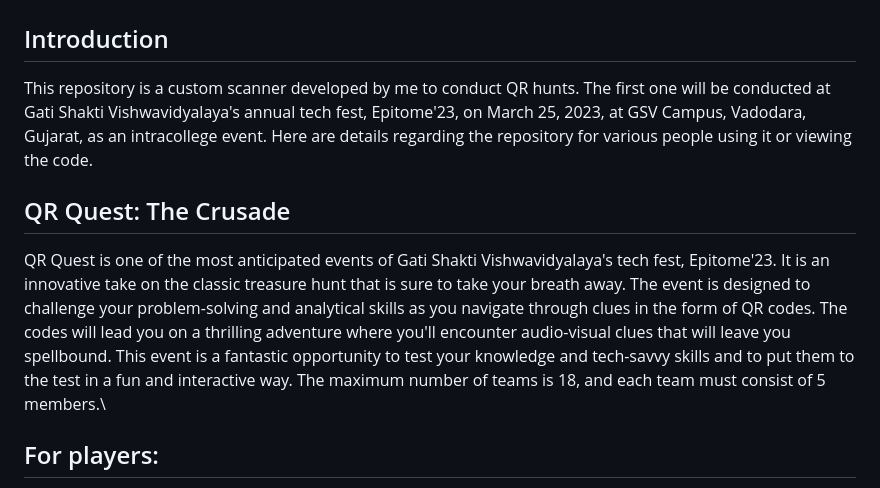
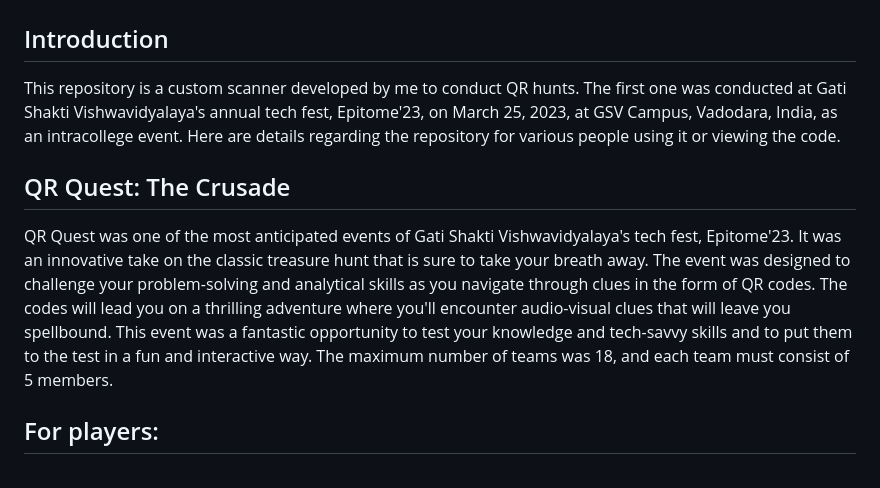
Before and after one commit to Soham-Wani/QR-Hunt-Scanner, a Markdown page: README.md, the part around the change. Rendered like a GitHub page.

```diff
--- a/README.md
+++ b/README.md
@@ -1,8 +1,8 @@
 # QR Hunt Scanner
 ## Introduction
-This repository is a custom scanner developed by me to conduct QR hunts. The first one will be conducted at Gati Shakti Vishwavidyalaya's annual tech fest, Epitome'23, on March 25, 2023, at GSV Campus, Vadodara, Gujarat, as an intracollege event. Here are details regarding the repository for various people using it or viewing the code.
+This repository is a custom scanner developed by me to conduct QR hunts. The first one was conducted at Gati Shakti Vishwavidyalaya's annual tech fest, Epitome'23, on March 25, 2023, at GSV Campus, Vadodara, India, as an intracollege event. Here are details regarding the repository for various people using it or viewing the code.
 ## QR Quest: The Crusade
-QR Quest is one of the most anticipated events of Gati Shakti Vishwavidyalaya's tech fest, Epitome'23. It is an innovative take on the classic treasure hunt that is sure to take your breath away. The event is designed to challenge your problem-solving and analytical skills as you navigate through clues in the form of QR codes. The codes will lead you on a thrilling adventure where you'll encounter audio-visual clues that will leave you spellbound. This event is a fantastic opportunity to test your knowledge and tech-savvy skills and to put them to the test in a fun and interactive way. The maximum number of teams is 18, and each team must consist of 5 members.\
+QR Quest was one of the most anticipated events of Gati Shakti Vishwavidyalaya's tech fest, Epitome'23. It was an innovative take on the classic treasure hunt that is sure to take your breath away. The event was designed to challenge your problem-solving and analytical skills as you navigate through clues in the form of QR codes. The codes will lead you on a thrilling adventure where you'll encounter audio-visual clues that will leave you spellbound. This event was a fantastic opportunity to test your knowledge and tech-savvy skills and to put them to the test in a fun and interactive way. The maximum number of teams was 18, and each team must consist of 5 members.
 ## For players:
 The game will proceed in 5 rounds. Teams will eliminate one by one until two teams remain in round 4 and round 5 will be the decider. Here are some general rules we expect the players to follow.
 - Each team will be provided with their unique passkey that they will use throughout the game. They will have to enter the passkey after each scan. Players are not allowed to share their key with anyone or use any other team's key.
```
